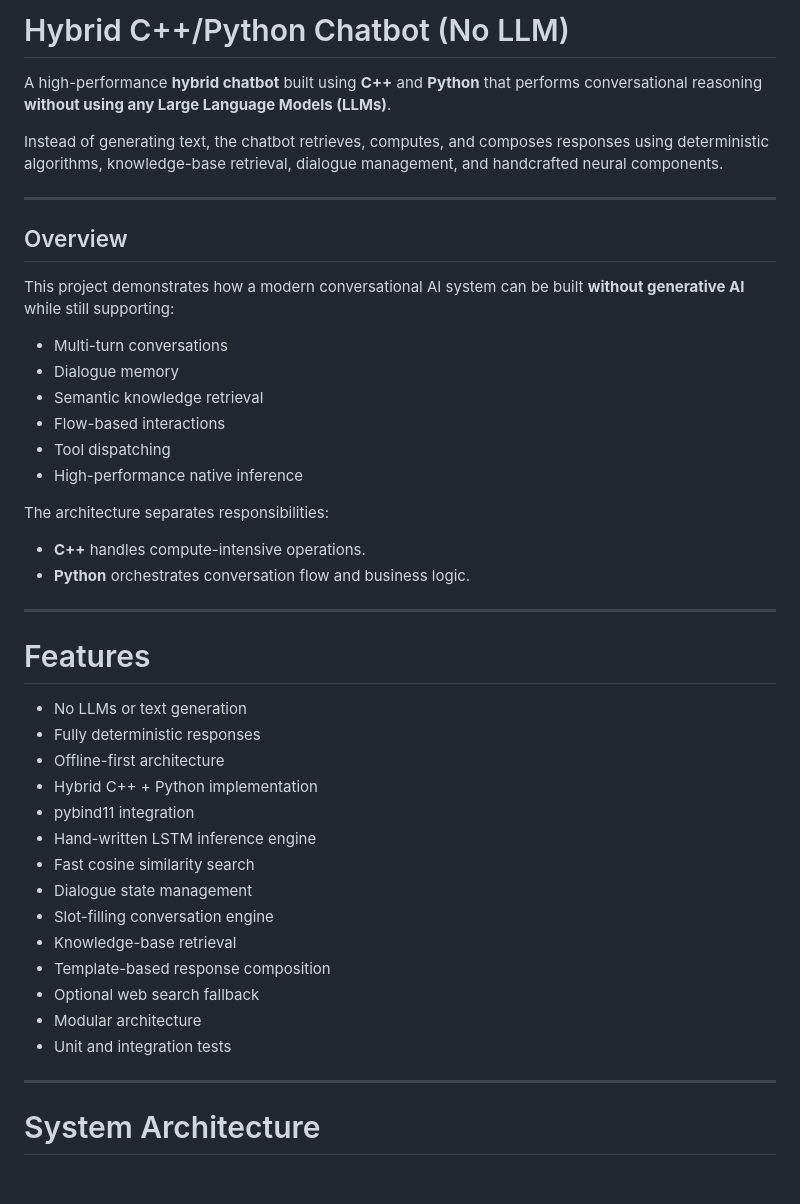
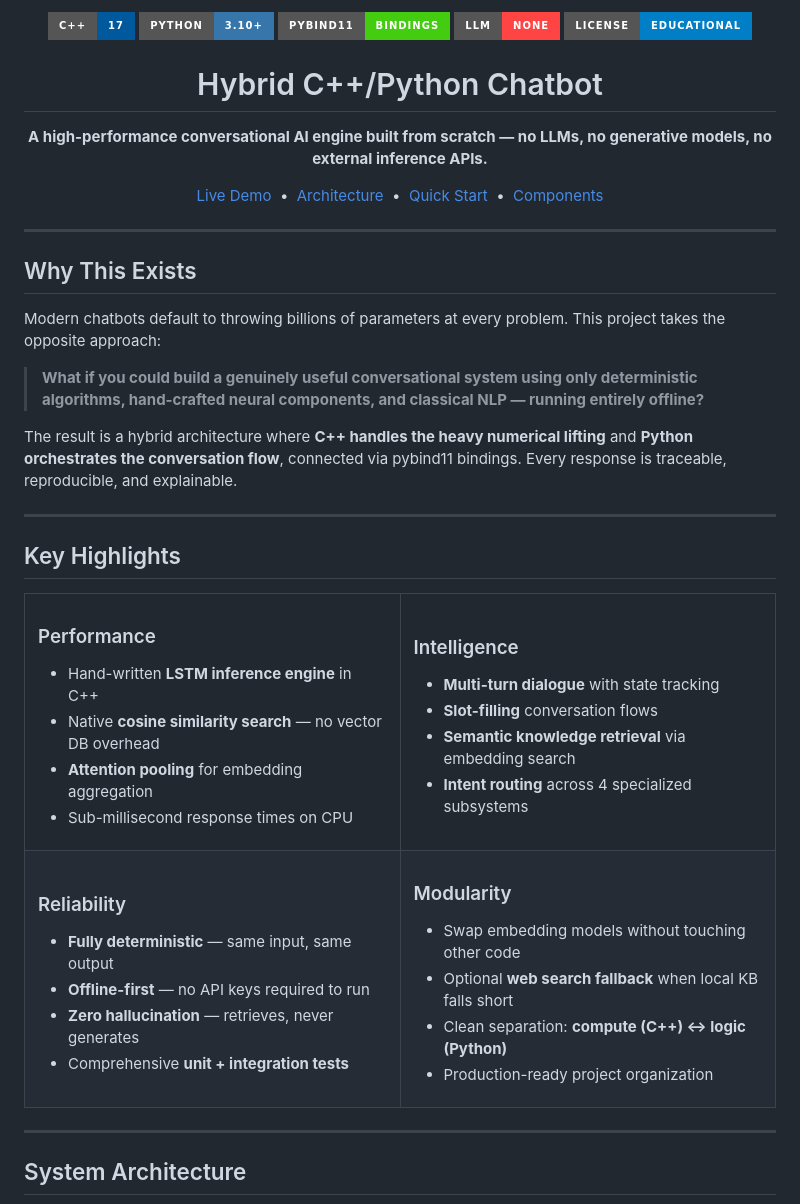
Before and after one commit to AnshumanJ28/ChatBothybrid, a Markdown page: README.md, the part around one of its changes. Rendered like a GitHub page; badges without logos; blank space fills up the shorter version.

```diff
--- a/README.md
+++ b/README.md
@@ -1,47 +1,82 @@
-# Hybrid C++/Python Chatbot (No LLM)
+<p align="center">
+  <img src="https://img.shields.io/badge/C%2B%2B-17-00599C?style=for-the-badge&logo=cplusplus&logoColor=white" />
+  <img src="https://img.shields.io/badge/Python-3.10+-3776AB?style=for-the-badge&logo=python&logoColor=white" />
+  <img src="https://img.shields.io/badge/pybind11-Bindings-44cc11?style=for-the-badge" />
+  <img src="https://img.shields.io/badge/LLM-None-FF4444?style=for-the-badge" />
+  <img src="https://img.shields.io/badge/License-Educational-blue?style=for-the-badge" />
+</p>
 
-A high-performance **hybrid chatbot** built using **C++** and **Python** that performs conversational reasoning **without using any Large Language Models (LLMs)**.
+<h1 align="center">Hybrid C++/Python Chatbot</h1>
 
-Instead of generating text, the chatbot retrieves, computes, and composes responses using deterministic algorithms, knowledge-base retrieval, dialogue management, and handcrafted neural components.
+<p align="center">
+  <strong>A high-performance conversational AI engine built from scratch — no LLMs, no generative models, no external inference APIs.</strong>
+</p>
+
+<p align="center">
+  <a href="https://chatbothybrid-1.onrender.com/">Live Demo</a> &nbsp;•&nbsp;
+  <a href="#system-architecture">Architecture</a> &nbsp;•&nbsp;
+  <a href="#quick-start">Quick Start</a> &nbsp;•&nbsp;
+  <a href="#core-components">Components</a>
+</p>
 
 ---
 
-## Overview
+## Why This Exists
 
-This project demonstrates how a modern conversational AI system can be built **without generative AI** while still supporting:
+Modern chatbots default to throwing billions of parameters at every problem. This project takes the opposite approach:
 
-- Multi-turn conversations
-- Dialogue memory
-- Semantic knowledge retrieval
-- Flow-based interactions
-- Tool dispatching
-- High-performance native inference
+> **What if you could build a genuinely useful conversational system using only deterministic algorithms, hand-crafted neural components, and classical NLP — running entirely offline?**
 
-The architecture separates responsibilities:
-
-- **C++** handles compute-intensive operations.
-- **Python** orchestrates conversation flow and business logic.
+The result is a hybrid architecture where **C++ handles the heavy numerical lifting** and **Python orchestrates the conversation flow**, connected via pybind11 bindings. Every response is traceable, reproducible, and explainable.
 
 ---
 
-# Features
+## Key Highlights
 
-- No LLMs or text generation
-- Fully deterministic responses
-- Offline-first architecture
-- Hybrid C++ + Python implementation
-- pybind11 integration
-- Hand-written LSTM inference engine
-- Fast cosine similarity search
-- Dialogue state management
-- Slot-filling conversation engine
-- Knowledge-base retrieval
-- Template-based response composition
-- Optional web search fallback
-- Modular architecture
-- Unit and integration tests
+<table>
+<tr>
+<td width="50%">
+
+### Performance
+- Hand-written **LSTM inference engine** in C++
+- Native **cosine similarity search** — no vector DB overhead
+- **Attention pooling** for embedding aggregation
+- Sub-millisecond response times on CPU
+
+</td>
+<td width="50%">
+
+### Intelligence
+- **Multi-turn dialogue** with state tracking
+- **Slot-filling** conversation flows
+- **Semantic knowledge retrieval** via embedding search
+- **Intent routing** across 4 specialized subsystems
+
+</td>
+</tr>
+<tr>
+<td width="50%">
+
+### Reliability
+- **Fully deterministic** — same input, same output
+- **Offline-first** — no API keys required to run
+- **Zero hallucination** — retrieves, never generates
+- Comprehensive **unit + integration tests**
+
+</td>
+<td width="50%">
+
+### Modularity
+- Swap embedding models without touching other code
+- Optional **web search fallback** when local KB falls short
+- Clean separation: **compute (C++) ↔ logic (Python)**
+- Production-ready project organization
+
+</td>
+</tr>
+</table>
 
 ---
 
-# System Architecture
+## System Architecture
 
```
Also changed, not shown: other parts of README.md (+200 -234 lines).
